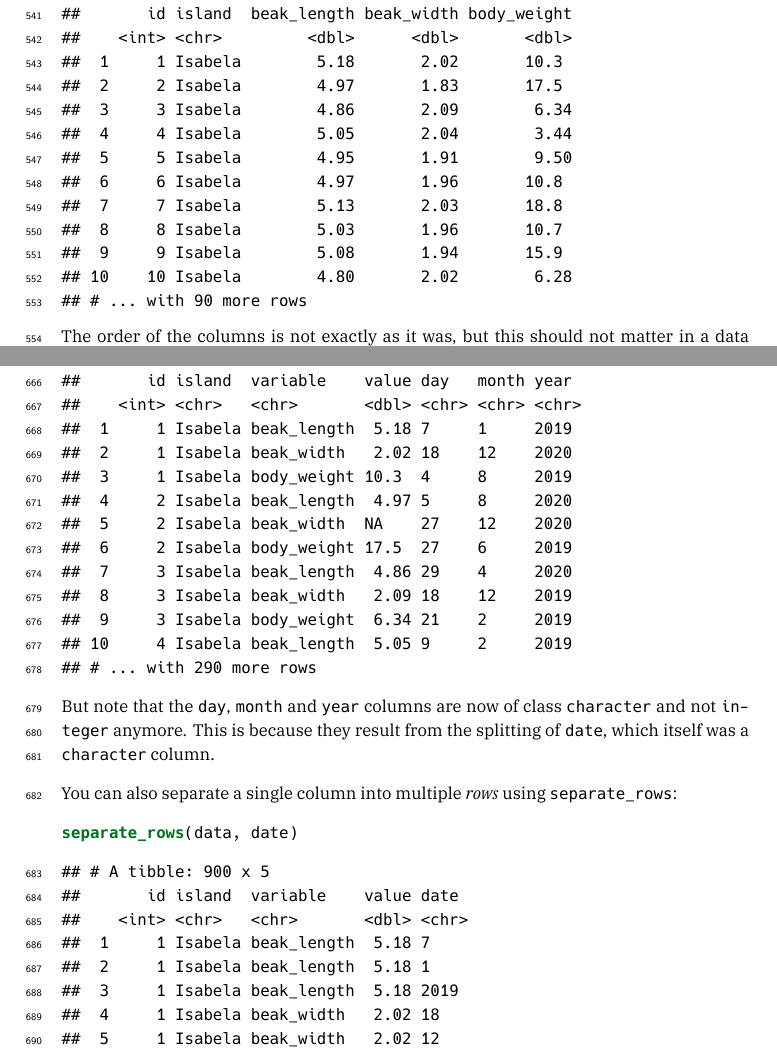
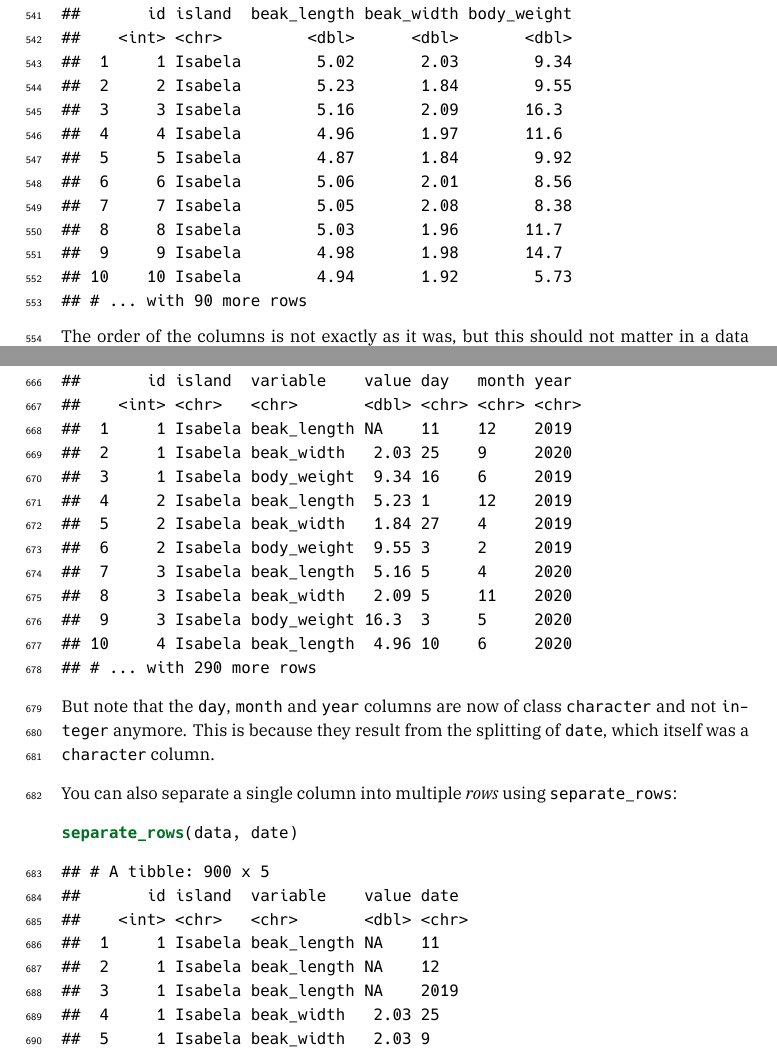
Before and after one commit to pratikunterwegs/tres-tidy-tutorial, a LaTeX thesis (docs/TRES-Tidy-Tutorial.tex): two parts of pages 29 and 33 of 57, joined at a grey line, cut so that both start at the same text. The pictures show the PDF file docs/TRES-Tidy-Tutorial.pdf that the author committed with the source.

Commit message:
update bookdown

```diff
--- a/docs/TRES-Tidy-Tutorial.tex
+++ b/docs/TRES-Tidy-Tutorial.tex
@@ -1285,16 +1285,16 @@ Say we have a dataset of several morphometrics measured on Darwin's finches in t
 ## # A tibble: 100 x 5
 ##       id beak_length beak_width body_weight island
 ##    <int>       <dbl>      <dbl>       <dbl> <chr>
-##  1     1        5.18       2.02       10.3  Isabela
-##  2     2        4.97       1.83       17.5  Isabela
-##  3     3        4.86       2.09        6.34 Isabela
-##  4     4        5.05       2.04        3.44 Isabela
-##  5     5        4.95       1.91        9.50 Isabela
-##  6     6        4.97       1.96       10.8  Isabela
-##  7     7        5.13       2.03       18.8  Isabela
-##  8     8        5.03       1.96       10.7  Isabela
-##  9     9        5.08       1.94       15.9  Isabela
-## 10    10        4.80       2.02        6.28 Isabela
+##  1     1        5.02       2.03        9.34 Isabela
+##  2     2        5.23       1.84        9.55 Isabela
+##  3     3        5.16       2.09       16.3  Isabela
+##  4     4        4.96       1.97       11.6  Isabela
+##  5     5        4.87       1.84        9.92 Isabela
+##  6     6        5.06       2.01        8.56 Isabela
+##  7     7        5.05       2.08        8.38 Isabela
+##  8     8        5.03       1.96       11.7  Isabela
+##  9     9        4.98       1.98       14.7  Isabela
+## 10    10        4.94       1.92        5.73 Isabela
 ## # ... with 90 more rows
 \end{verbatim}
 
@@ -1317,16 +1317,16 @@ The tidy equivalent of this dataset would be:
 ## # A tibble: 300 x 4
 ##       id island  variable    value
 ##    <int> <chr>   <chr>       <dbl>
-##  1     1 Isabela beak_length  5.18
-##  2     1 Isabela beak_width   2.02
-##  3     1 Isabela body_weight 10.3
-##  4     2 Isabela beak_length  4.97
-##  5     2 Isabela beak_width   1.83
-##  6     2 Isabela body_weight 17.5
-##  7     3 Isabela beak_length  4.86
+##  1     1 Isabela beak_length  5.02
+##  2     1 Isabela beak_width   2.03
+##  3     1 Isabela body_weight  9.34
+##  4     2 Isabela beak_length  5.23
+##  5     2 Isabela beak_width   1.84
+##  6     2 Isabela body_weight  9.55
+##  7     3 Isabela beak_length  5.16
 ##  8     3 Isabela beak_width   2.09
-##  9     3 Isabela body_weight  6.34
-## 10     4 Isabela beak_length  5.05
+##  9     3 Isabela body_weight 16.3
+## 10     4 Isabela beak_length  4.96
 ## # ... with 290 more rows
 \end{verbatim}
 
@@ -1399,16 +1399,16 @@ Pivoting a dataset between the long and wide layout is the main purpose of \text
 ## # A tibble: 100 x 5
 ##       id island  beak_length beak_width body_weight
 ##    <int> <chr>         <dbl>      <dbl>       <dbl>
-##  1     1 Isabela        5.18       2.02       10.3
-##  2     2 Isabela        4.97       1.83       17.5
-##  3     3 Isabela        4.86       2.09        6.34
-##  4     4 Isabela        5.05       2.04        3.44
-##  5     5 Isabela        4.95       1.91        9.50
-##  6     6 Isabela        4.97       1.96       10.8
-##  7     7 Isabela        5.13       2.03       18.8
-##  8     8 Isabela        5.03       1.96       10.7
-##  9     9 Isabela        5.08       1.94       15.9
-## 10    10 Isabela        4.80       2.02        6.28
+##  1     1 Isabela        5.02       2.03        9.34
+##  2     2 Isabela        5.23       1.84        9.55
+##  3     3 Isabela        5.16       2.09       16.3
+##  4     4 Isabela        4.96       1.97       11.6
+##  5     5 Isabela        4.87       1.84        9.92
+##  6     6 Isabela        5.06       2.01        8.56
+##  7     7 Isabela        5.05       2.08        8.38
+##  8     8 Isabela        5.03       1.96       11.7
+##  9     9 Isabela        4.98       1.98       14.7
+## 10    10 Isabela        4.94       1.92        5.73
 ## # ... with 90 more rows
 \end{verbatim}
 
@@ -1436,16 +1436,16 @@ Say we have some missing measurements in the column ``value'' of our finch datas
 ## # A tibble: 300 x 4
 ##       id island  variable    value
 ##    <int> <chr>   <chr>       <dbl>
-##  1     1 Isabela beak_length  5.18
-##  2     1 Isabela beak_width   2.02
-##  3     1 Isabela body_weight 10.3
-##  4     2 Isabela beak_length  4.97
-##  5     2 Isabela beak_width  NA
-##  6     2 Isabela body_weight 17.5
-##  7     3 Isabela beak_length  4.86
+##  1     1 Isabela beak_length NA
+##  2     1 Isabela beak_width   2.03
+##  3     1 Isabela body_weight  9.34
+##  4     2 Isabela beak_length  5.23
+##  5     2 Isabela beak_width   1.84
+##  6     2 Isabela body_weight  9.55
+##  7     3 Isabela beak_length  5.16
 ##  8     3 Isabela beak_width   2.09
-##  9     3 Isabela body_weight  6.34
-## 10     4 Isabela beak_length  5.05
+##  9     3 Isabela body_weight 16.3
+## 10     4 Isabela beak_length  4.96
 ## # ... with 290 more rows
 \end{verbatim}
 
@@ -1461,16 +1461,16 @@ We could get rid of the rows that have missing values using \texttt{drop\_na}:
 ## # A tibble: 200 x 4
 ##       id island  variable    value
 ##    <int> <chr>   <chr>       <dbl>
-##  1     1 Isabela beak_length  5.18
-##  2     1 Isabela beak_width   2.02
-##  3     1 Isabela body_weight 10.3
-##  4     2 Isabela beak_length  4.97
-##  5     2 Isabela body_weight 17.5
-##  6     3 Isabela beak_length  4.86
+##  1     1 Isabela beak_width   2.03
+##  2     1 Isabela body_weight  9.34
+##  3     2 Isabela beak_length  5.23
+##  4     2 Isabela beak_width   1.84
+##  5     2 Isabela body_weight  9.55
+##  6     3 Isabela beak_length  5.16
 ##  7     3 Isabela beak_width   2.09
-##  8     3 Isabela body_weight  6.34
-##  9     4 Isabela beak_length  5.05
-## 10     5 Isabela beak_length  4.95
+##  8     3 Isabela body_weight 16.3
+##  9     4 Isabela beak_length  4.96
+## 10     4 Isabela body_weight 11.6
 ## # ... with 190 more rows
 \end{verbatim}
 
@@ -1486,16 +1486,16 @@ Else, we could replace the NAs with some user-defined value:
 ## # A tibble: 300 x 4
 ##       id island  variable      value
 ##    <int> <chr>   <chr>         <dbl>
-##  1     1 Isabela beak_length    5.18
-##  2     1 Isabela beak_width     2.02
-##  3     1 Isabela body_weight   10.3
-##  4     2 Isabela beak_length    4.97
-##  5     2 Isabela beak_width  -999
-##  6     2 Isabela body_weight   17.5
-##  7     3 Isabela beak_length    4.86
+##  1     1 Isabela beak_length -999
+##  2     1 Isabela beak_width     2.03
+##  3     1 Isabela body_weight    9.34
+##  4     2 Isabela beak_length    5.23
+##  5     2 Isabela beak_width     1.84
+##  6     2 Isabela body_weight    9.55
+##  7     3 Isabela beak_length    5.16
 ##  8     3 Isabela beak_width     2.09
-##  9     3 Isabela body_weight    6.34
-## 10     4 Isabela beak_length    5.05
+##  9     3 Isabela body_weight   16.3
+## 10     4 Isabela beak_length    4.96
 ## # ... with 290 more rows
 \end{verbatim}
 
@@ -1513,16 +1513,16 @@ We could also replace NAs with the most recent non-NA values:
 ## # A tibble: 300 x 4
 ##       id island  variable    value
 ##    <int> <chr>   <chr>       <dbl>
-##  1     1 Isabela beak_length  5.18
-##  2     1 Isabela beak_width   2.02
-##  3     1 Isabela body_weight 10.3
-##  4     2 Isabela beak_length  4.97
-##  5     2 Isabela beak_width   4.97
-##  6     2 Isabela body_weight 17.5
-##  7     3 Isabela beak_length  4.86
+##  1     1 Isabela beak_length NA
+##  2     1 Isabela beak_width   2.03
+##  3     1 Isabela body_weight  9.34
+##  4     2 Isabela beak_length  5.23
+##  5     2 Isabela beak_width   1.84
+##  6     2 Isabela body_weight  9.55
+##  7     3 Isabela beak_length  5.16
 ##  8     3 Isabela beak_width   2.09
-##  9     3 Isabela body_weight  6.34
-## 10     4 Isabela beak_length  5.05
+##  9     3 Isabela body_weight 16.3
+## 10     4 Isabela beak_length  4.96
 ## # ... with 290 more rows
 \end{verbatim}
 
@@ -1549,16 +1549,16 @@ Say we want to add the specific dates when we took measurements on our birds (we
 ## # A tibble: 300 x 7
 ##       id island  variable    value   day month  year
 ##    <int> <chr>   <chr>       <dbl> <int> <int> <int>
-##  1     1 Isabela beak_length  5.18     7     1  2019
-##  2     1 Isabela beak_width   2.02    18    12  2020
-##  3     1 Isabela body_weight 10.3      4     8  2019
-##  4     2 Isabela beak_length  4.97     5     8  2020
-##  5     2 Isabela beak_width  NA       27    12  2020
-##  6     2 Isabela body_weight 17.5     27     6  2019
-##  7     3 Isabela beak_length  4.86    29     4  2020
-##  8     3 Isabela beak_width   2.09    18    12  2019
-##  9     3 Isabela body_weight  6.34    21     2  2019
-## 10     4 Isabela beak_length  5.05     9     2  2019
+##  1     1 Isabela beak_length NA       11    12  2019
+##  2     1 Isabela beak_width   2.03    25     9  2020
+##  3     1 Isabela body_weight  9.34    16     6  2019
+##  4     2 Isabela beak_length  5.23     1    12  2019
+##  5     2 Isabela beak_width   1.84    27     4  2019
+##  6     2 Isabela body_weight  9.55     3     2  2019
+##  7     3 Isabela beak_length  5.16     5     4  2020
+##  8     3 Isabela beak_width   2.09     5    11  2020
+##  9     3 Isabela body_weight 16.3      3     5  2020
+## 10     4 Isabela beak_length  4.96    10     6  2020
 ## # ... with 290 more rows
 \end{verbatim}
 
@@ -1575,16 +1575,16 @@ We could combine the \texttt{day}, \texttt{month} and \texttt{year} columns into
 ## # A tibble: 300 x 5
 ##       id island  variable    value date
 ##    <int> <chr>   <chr>       <dbl> <chr>
-##  1     1 Isabela beak_length  5.18 7-1-2019
-##  2     1 Isabela beak_width   2.02 18-12-2020
-##  3     1 Isabela body_weight 10.3  4-8-2019
-##  4     2 Isabela beak_length  4.97 5-8-2020
-##  5     2 Isabela beak_width  NA    27-12-2020
-##  6     2 Isabela body_weight 17.5  27-6-2019
-##  7     3 Isabela beak_length  4.86 29-4-2020
-##  8     3 Isabela beak_width   2.09 18-12-2019
-##  9     3 Isabela body_weight  6.34 21-2-2019
-## 10     4 Isabela beak_length  5.05 9-2-2019
+##  1     1 Isabela beak_length NA    11-12-2019
+##  2     1 Isabela beak_width   2.03 25-9-2020
+##  3     1 Isabela body_weight  9.34 16-6-2019
+##  4     2 Isabela beak_length  5.23 1-12-2019
+##  5     2 Isabela beak_width   1.84 27-4-2019
+##  6     2 Isabela body_weight  9.55 3-2-2019
+##  7     3 Isabela beak_length  5.16 5-4-2020
+##  8     3 Isabela beak_width   2.09 5-11-2020
+##  9     3 Isabela body_weight 16.3  3-5-2020
+## 10     4 Isabela beak_length  4.96 10-6-2020
 ## # ... with 290 more rows
 \end{verbatim}
 
@@ -1600,16 +1600,16 @@ Of course, we can revert back to the previous dataset by splitting the \texttt{d
 ## # A tibble: 300 x 7
 ##       id island  variable    value day   month year
 ##    <int> <chr>   <chr>       <dbl> <chr> <chr> <chr>
-##  1     1 Isabela beak_length  5.18 7     1     2019
-##  2     1 Isabela beak_width   2.02 18    12    2020
-##  3     1 Isabela body_weight 10.3  4     8     2019
-##  4     2 Isabela beak_length  4.97 5     8     2020
-##  5     2 Isabela beak_width  NA    27    12    2020
-##  6     2 Isabela body_weight 17.5  27    6     2019
-##  7     3 Isabela beak_length  4.86 29    4     2020
-##  8     3 Isabela beak_width   2.09 18    12    2019
-##  9     3 Isabela body_weight  6.34 21    2     2019
-## 10     4 Isabela beak_length  5.05 9     2     2019
+##  1     1 Isabela beak_length NA    11    12    2019
+##  2     1 Isabela beak_width   2.03 25    9     2020
+##  3     1 Isabela body_weight  9.34 16    6     2019
+##  4     2 Isabela beak_length  5.23 1     12    2019
+##  5     2 Isabela beak_width   1.84 27    4     2019
+##  6     2 Isabela body_weight  9.55 3     2     2019
+##  7     3 Isabela beak_length  5.16 5     4     2020
+##  8     3 Isabela beak_width   2.09 5     11    2020
+##  9     3 Isabela body_weight 16.3  3     5     2020
+## 10     4 Isabela beak_length  4.96 10    6     2020
 ## # ... with 290 more rows
 \end{verbatim}
 
@@ -1627,16 +1627,16 @@ You can also separate a single column into multiple \emph{rows} using \texttt{se
 ## # A tibble: 900 x 5
 ##       id island  variable    value date
 ##    <int> <chr>   <chr>       <dbl> <chr>
-##  1     1 Isabela beak_length  5.18 7
-##  2     1 Isabela beak_length  5.18 1
-##  3     1 Isabela beak_length  5.18 2019
-##  4     1 Isabela beak_width   2.02 18
-##  5     1 Isabela beak_width   2.02 12
-##  6     1 Isabela beak_width   2.02 2020
-##  7     1 Isabela body_weight 10.3  4
-##  8     1 Isabela body_weight 10.3  8
-##  9     1 Isabela body_weight 10.3  2019
-## 10     2 Isabela beak_length  4.97 5
+##  1     1 Isabela beak_length NA    11
+##  2     1 Isabela beak_length NA    12
+##  3     1 Isabela beak_length NA    2019
+##  4     1 Isabela beak_width   2.03 25
+##  5     1 Isabela beak_width   2.03 9
+##  6     1 Isabela beak_width   2.03 2020
+##  7     1 Isabela body_weight  9.34 16
+##  8     1 Isabela body_weight  9.34 6
+##  9     1 Isabela body_weight  9.34 2019
+## 10     2 Isabela beak_length  5.23 1
 ## # ... with 890 more rows
 \end{verbatim}
 
@@ -1698,7 +1698,8 @@ As an extension of this, the function \texttt{complete} can come particularly ha
 ## # A tibble: 300 x 5
 ##    island  variable       id value date
 ##    <chr>   <chr>       <int> <dbl> <chr>
-##  1 Isabela beak_length     1  5.18 7-1-2019
-##  2 Isabela beak_length     2  4.97 5-8-2020
-##  3 Isabela beak_length     3  4.86 29-4-2020
-##  4 Isabela beak_length     4  5.05 9-2-2019
+##  1 Isabela beak_length     1 NA    11-12-2019
+##  2 Isabela beak_length     2  5.23 1-12-2019
+##  3 Isabela beak_length     3  5.16 5-4-2020
+##  4 Isabela beak_length     4  4.96 10-6-2020
+##  5 Isabela beak_length     5 NA    21-7-2019
```
Also changed, not shown: _output.yml (+4 -2 lines), _bookdown_files/TRES-Tidy-Tutorial_files/figure-html/unnamed-chunk-27-1.png, _bookdown_files/TRES-Tidy-Tutorial_files/figure-html/unnamed-chunk-56-1.png, _bookdown_files/TRES-Tidy-Tutorial_files/figure-html/unnamed-chunk-57-1.png, _bookdown_files/TRES-Tidy-Tutorial_files/figure-latex/unnamed-chunk-27-1.pdf, _bookdown_files/TRES-Tidy-Tutorial_files/figure-latex/unnamed-chunk-56-1.pdf, _bookdown_files/TRES-Tidy-Tutorial_files/figure-latex/unnamed-chunk-57-1.pdf, docs/TRES-Tidy-Tutorial.pdf, docs/TRES-Tidy-Tutorial_files/figure-html/unnamed-chunk-27-1.png, docs/TRES-Tidy-Tutorial_files/figure-html/unnamed-chunk-56-1.png, docs/TRES-Tidy-Tutorial_files/figure-html/unnamed-chunk-57-1.png, docs/TRES-Tidy-Tutorial.tex (15 more changed lines), 6 other files.
